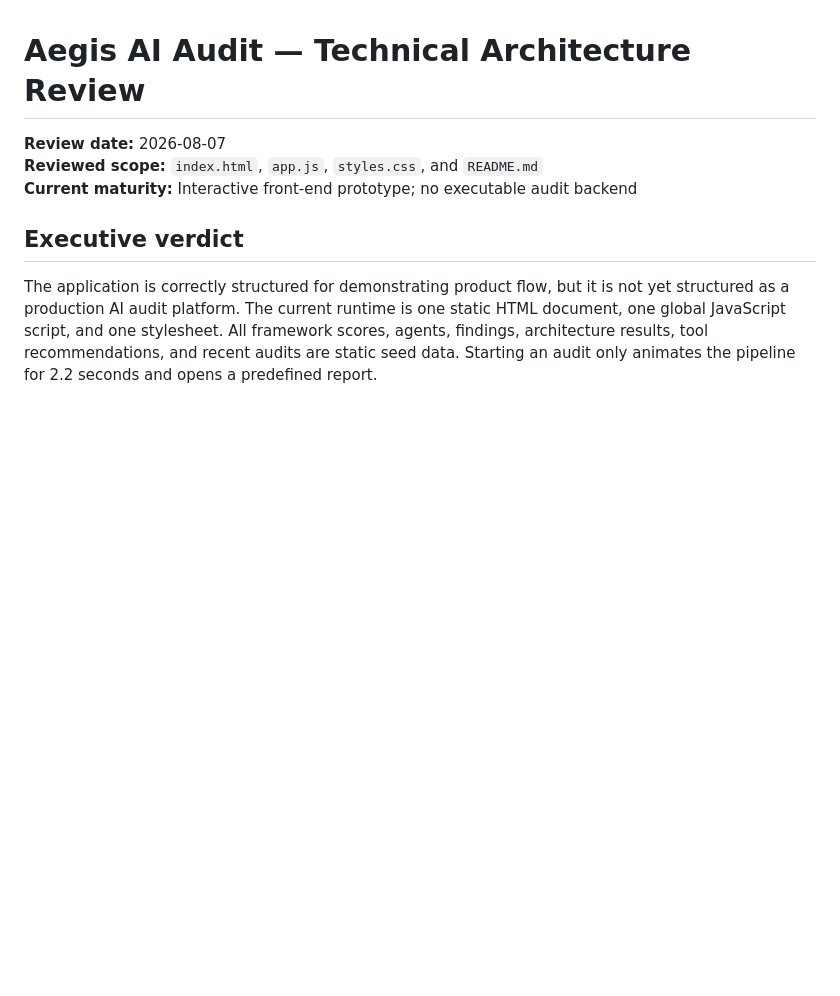
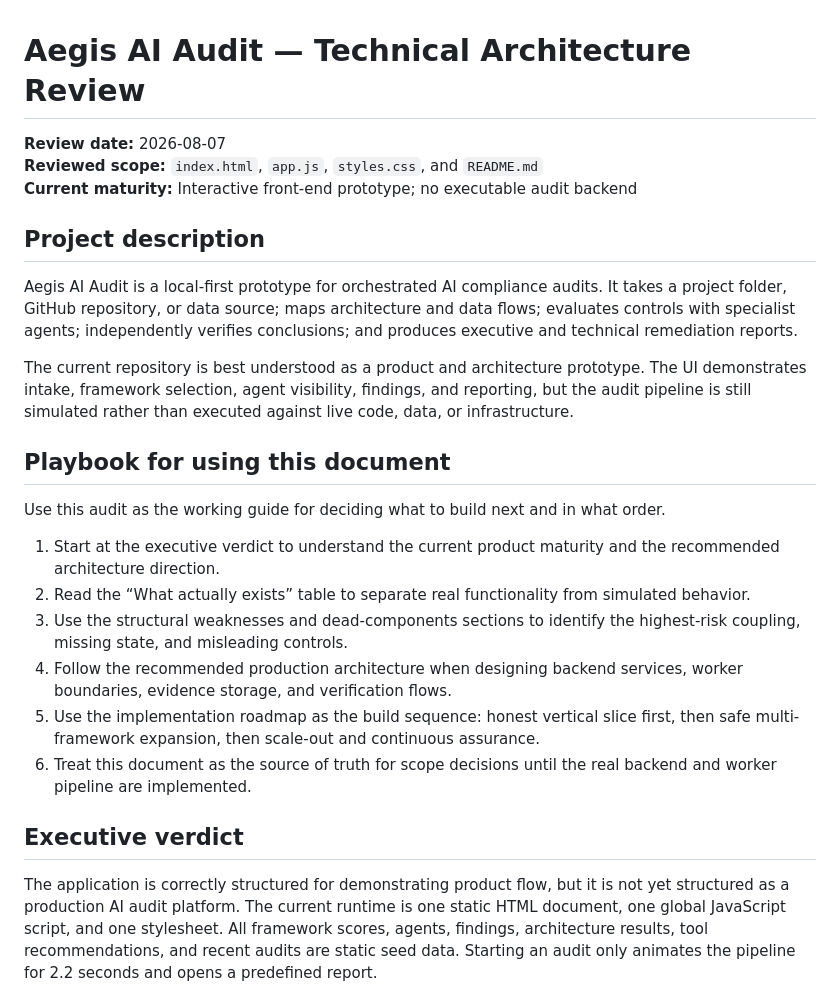
Before and after one commit to u-chandar/ai-audit-agent, a Markdown page: TECHNICAL_AUDIT.md, the part around the change. Drawn GitHub-style; blank space fills up the shorter version.

Commit message:
Add audit project description and playbook

```diff
--- a/TECHNICAL_AUDIT.md
+++ b/TECHNICAL_AUDIT.md
@@ -3,6 +3,23 @@
 **Review date:** 2026-08-07
 **Reviewed scope:** `index.html`, `app.js`, `styles.css`, and `README.md`
 **Current maturity:** Interactive front-end prototype; no executable audit backend
+
+## Project description
+
+Aegis AI Audit is a local-first prototype for orchestrated AI compliance audits. It takes a project folder, GitHub repository, or data source; maps architecture and data flows; evaluates controls with specialist agents; independently verifies conclusions; and produces executive and technical remediation reports.
+
+The current repository is best understood as a product and architecture prototype. The UI demonstrates intake, framework selection, agent visibility, findings, and reporting, but the audit pipeline is still simulated rather than executed against live code, data, or infrastructure.
+
+## Playbook for using this document
+
+Use this audit as the working guide for deciding what to build next and in what order.
+
+1. Start at the executive verdict to understand the current product maturity and the recommended architecture direction.
+2. Read the “What actually exists” table to separate real functionality from simulated behavior.
+3. Use the structural weaknesses and dead-components sections to identify the highest-risk coupling, missing state, and misleading controls.
+4. Follow the recommended production architecture when designing backend services, worker boundaries, evidence storage, and verification flows.
+5. Use the implementation roadmap as the build sequence: honest vertical slice first, then safe multi-framework expansion, then scale-out and continuous assurance.
+6. Treat this document as the source of truth for scope decisions until the real backend and worker pipeline are implemented.
 
 ## Executive verdict
 
```
